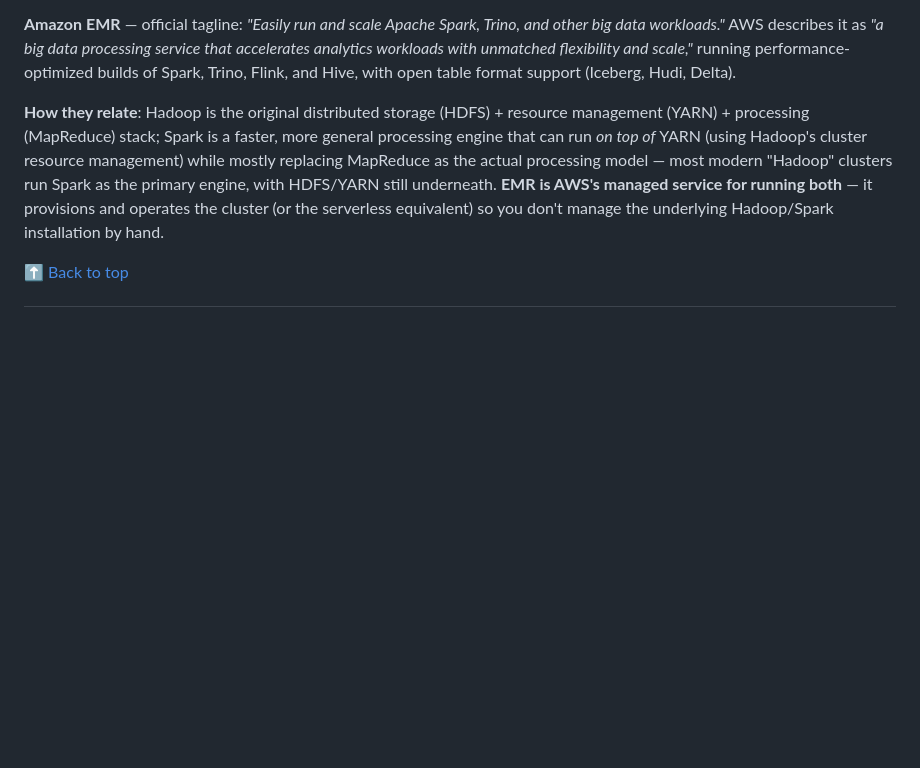
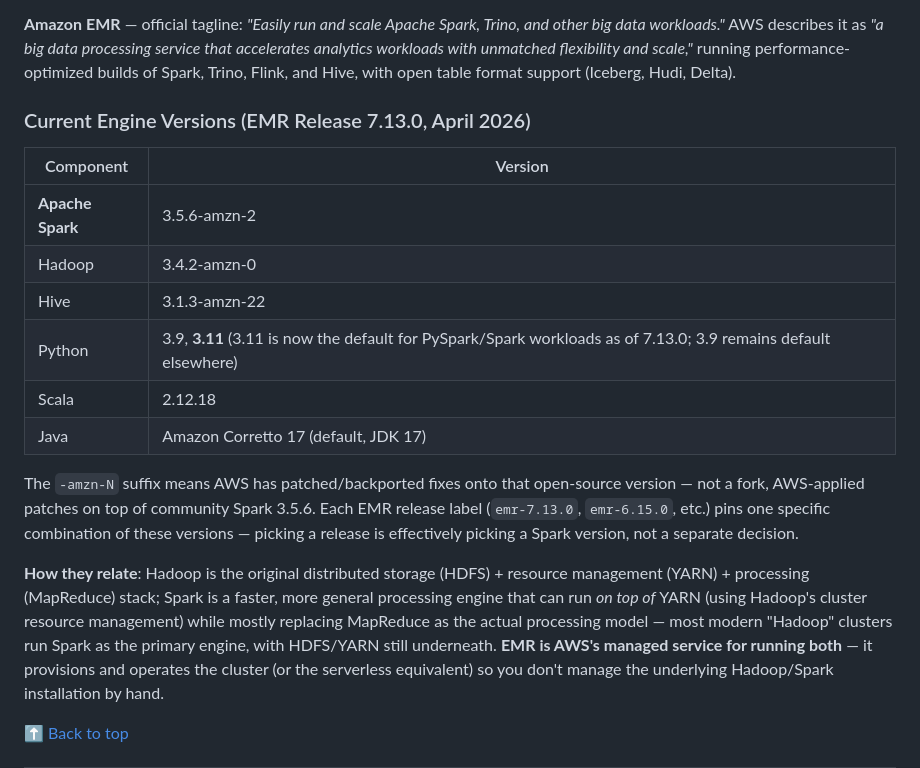
Before and after one commit to Olalekog/learning, a Markdown page: AWS/EMR-Hadoop-Spark.md, the part around the change. GitHub-like rendering; blank space fills up the shorter version.

Commit message:
Add current Spark/Hadoop engine version table to EMR doc
Replaces the vague "each release bundles specific versions" statement
with actual current numbers from EMR 7.13.0 (Spark 3.5.6, Hadoop
3.4.2, Python 3.11 now default for PySpark) - verified against AWS's
EMR release documentation.

Co-Authored-By: Claude Sonnet 5 <noreply@anthropic.com>

```diff
--- a/AWS/EMR-Hadoop-Spark.md
+++ b/AWS/EMR-Hadoop-Spark.md
@@ -52,6 +52,24 @@ processing service that accelerates analytics workloads with unmatched
 flexibility and scale,"* running performance-optimized builds of
 Spark, Trino, Flink, and Hive, with open table format support
 (Iceberg, Hudi, Delta).
+
+### Current Engine Versions (EMR Release 7.13.0, April 2026)
+
+| Component | Version |
+|---|---|
+| **Apache Spark** | 3.5.6-amzn-2 |
+| Hadoop | 3.4.2-amzn-0 |
+| Hive | 3.1.3-amzn-22 |
+| Python | 3.9, **3.11** (3.11 is now the default for PySpark/Spark workloads as of 7.13.0; 3.9 remains default elsewhere) |
+| Scala | 2.12.18 |
+| Java | Amazon Corretto 17 (default, JDK 17) |
+
+The `-amzn-N` suffix means AWS has patched/backported fixes onto that
+open-source version — not a fork, AWS-applied patches on top of
+community Spark 3.5.6. Each EMR release label (`emr-7.13.0`,
+`emr-6.15.0`, etc.) pins one specific combination of these versions —
+picking a release is effectively picking a Spark version, not a
+separate decision.
 
 **How they relate**: Hadoop is the original distributed storage
 (HDFS) + resource management (YARN) + processing (MapReduce) stack;
```
